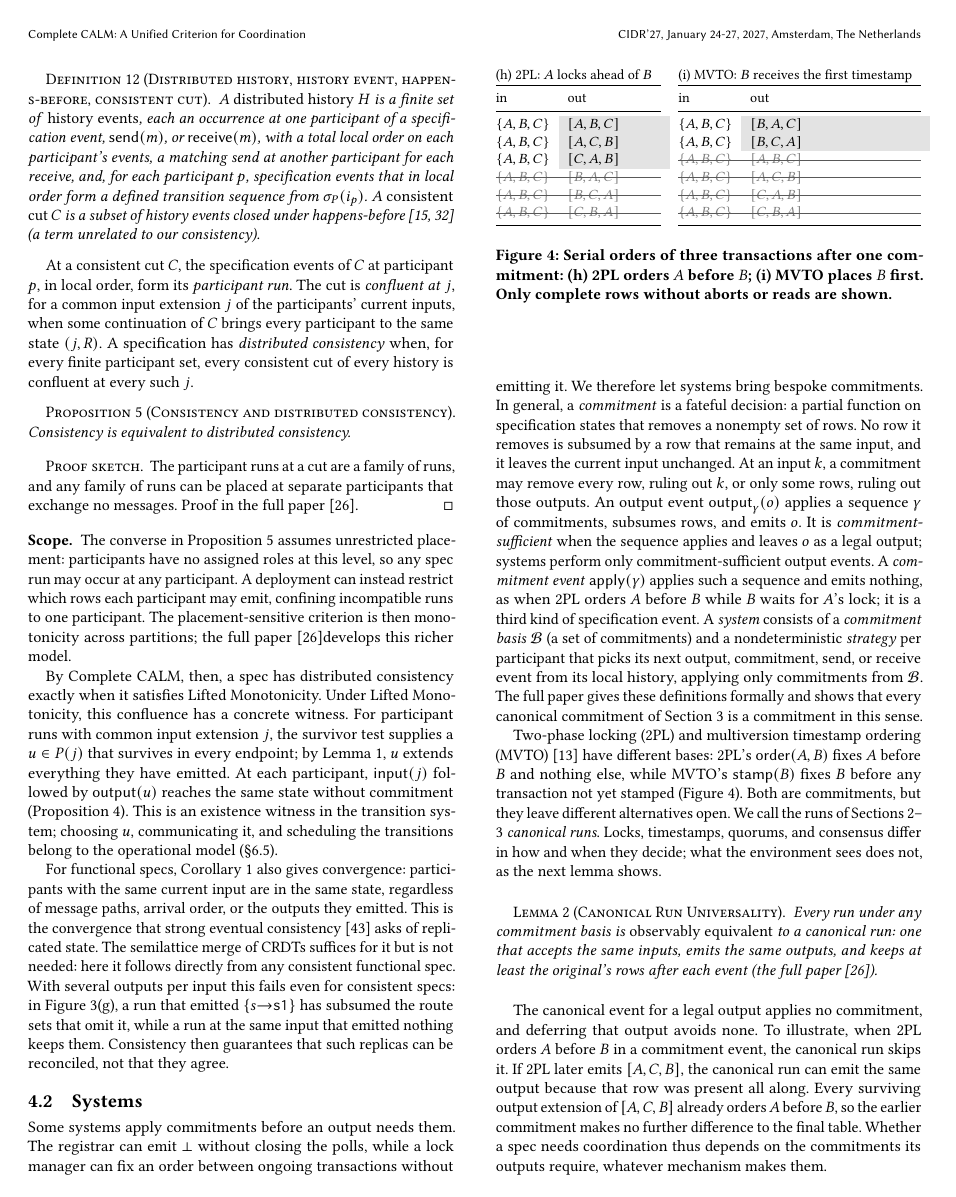
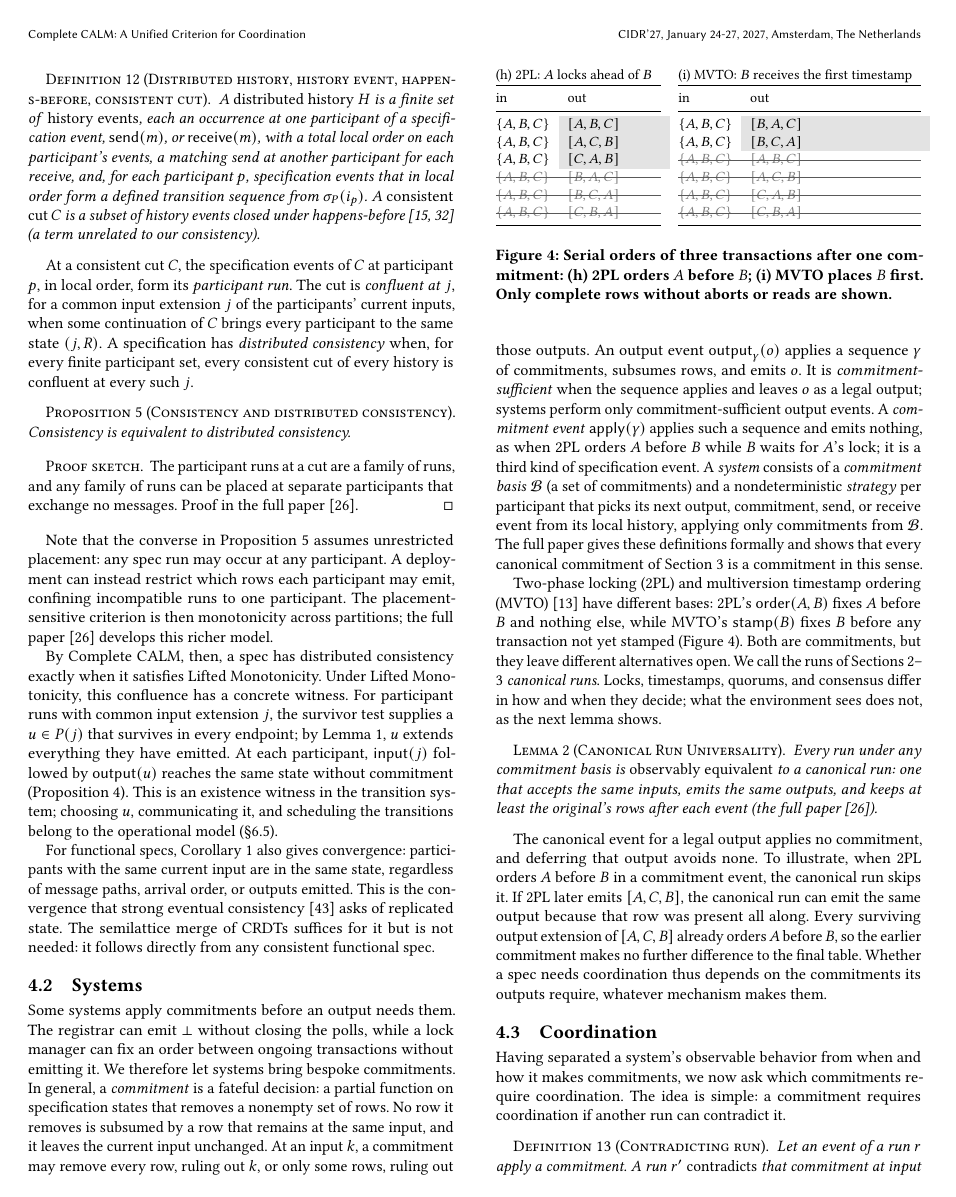
Before and after one commit to jhellerstein/coord-criterion, a LaTeX document (cidr.tex): page 7 of 14. Compiled offline with pdfLaTeX.

Commit message:
clean up end of 4.1

```diff
--- a/cidr.tex
+++ b/cidr.tex
@@ -1069,12 +1069,12 @@ The participant runs at a cut are a family of runs, and any family
 of runs can be placed at separate participants that exchange no messages.  \fullproof
 \end{proof}
 
-\paragraph{Scope.} The converse in Proposition~\ref{prop:distributed-consistency}
-assumes unrestricted placement: participants have no assigned roles at this
-level, so any spec run may occur at any participant.  A deployment can instead
+Note that the converse in Proposition~\ref{prop:distributed-consistency}
+assumes unrestricted placement: any spec run may occur at any participant.
+A deployment can instead
 restrict which rows each participant may emit, confining incompatible runs to
 one participant.  The placement-sensitive criterion is then monotonicity across
-partitions; \extended develops this richer model.
+partitions; \extended\ develops this richer model.
 
 By Complete CALM, then, a spec has distributed consistency exactly
 when it satisfies Lifted Monotonicity.  Under Lifted Monotonicity, this
@@ -1089,15 +1089,10 @@ transitions belong to the operational model (\S\ref{sec:scope}).
 For functional specs,
 Corollary~\ref{cor:state-by-input} also gives convergence: participants with
 the same current input are in the same state, regardless of message paths,
-arrival order, or the outputs they emitted.  This is the convergence that strong eventual consistency~\cite{shapiro2011crdt}
+arrival order, or outputs emitted.  This is the convergence that strong eventual consistency~\cite{shapiro2011crdt}
 asks of replicated state.  The semilattice merge of CRDTs suffices for it but
-is not needed: here it follows directly from any consistent functional
+is not needed: it follows directly from any consistent functional
 spec.
-With several outputs per input this fails even for consistent specs:
-in Figure~\ref{fig:ambiguity-frames}(g), a run that emitted
-$\{s{\to}\texttt{s1}\}$ has subsumed the route sets that omit it, while a run at
-the same input that emitted nothing keeps them.  Consistency then guarantees
-that such replicas can be reconciled, not that they agree.
 
 \subsection{Systems}
 \label{sec:systems}
```
